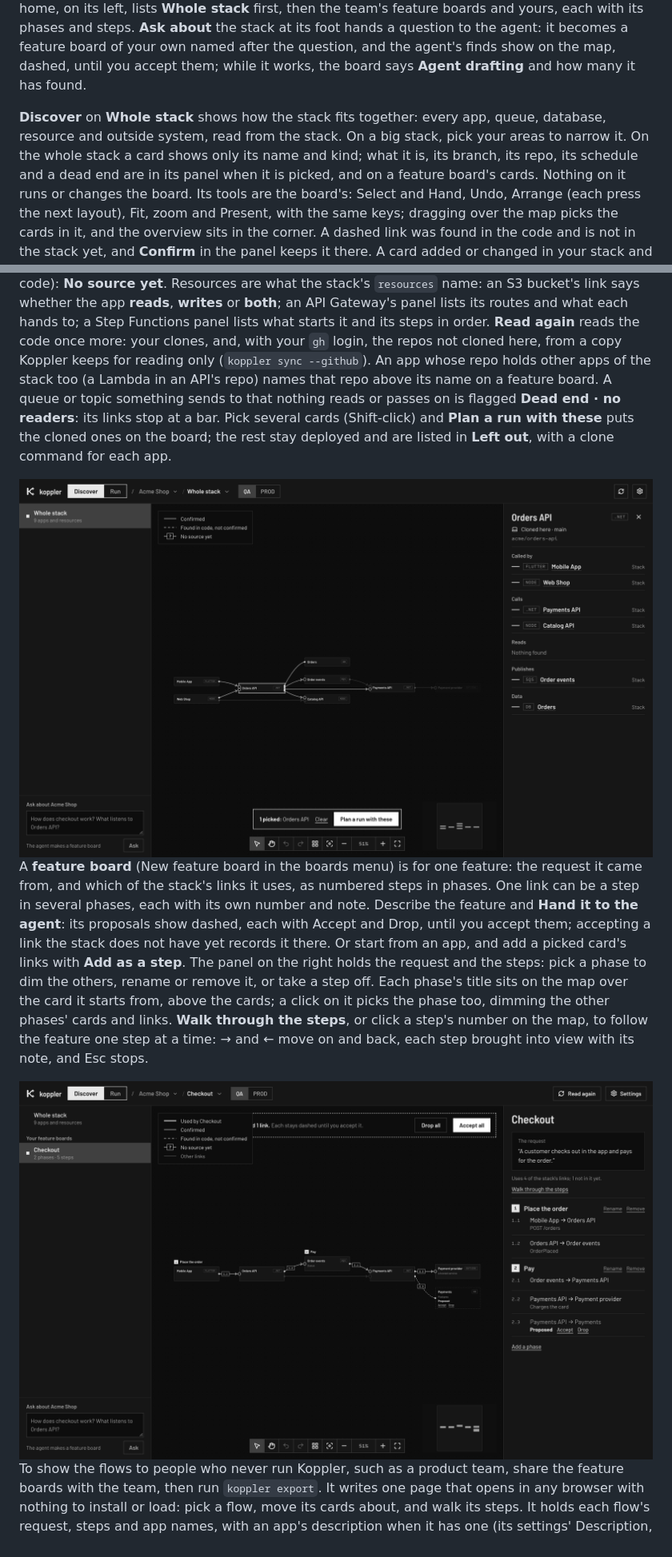
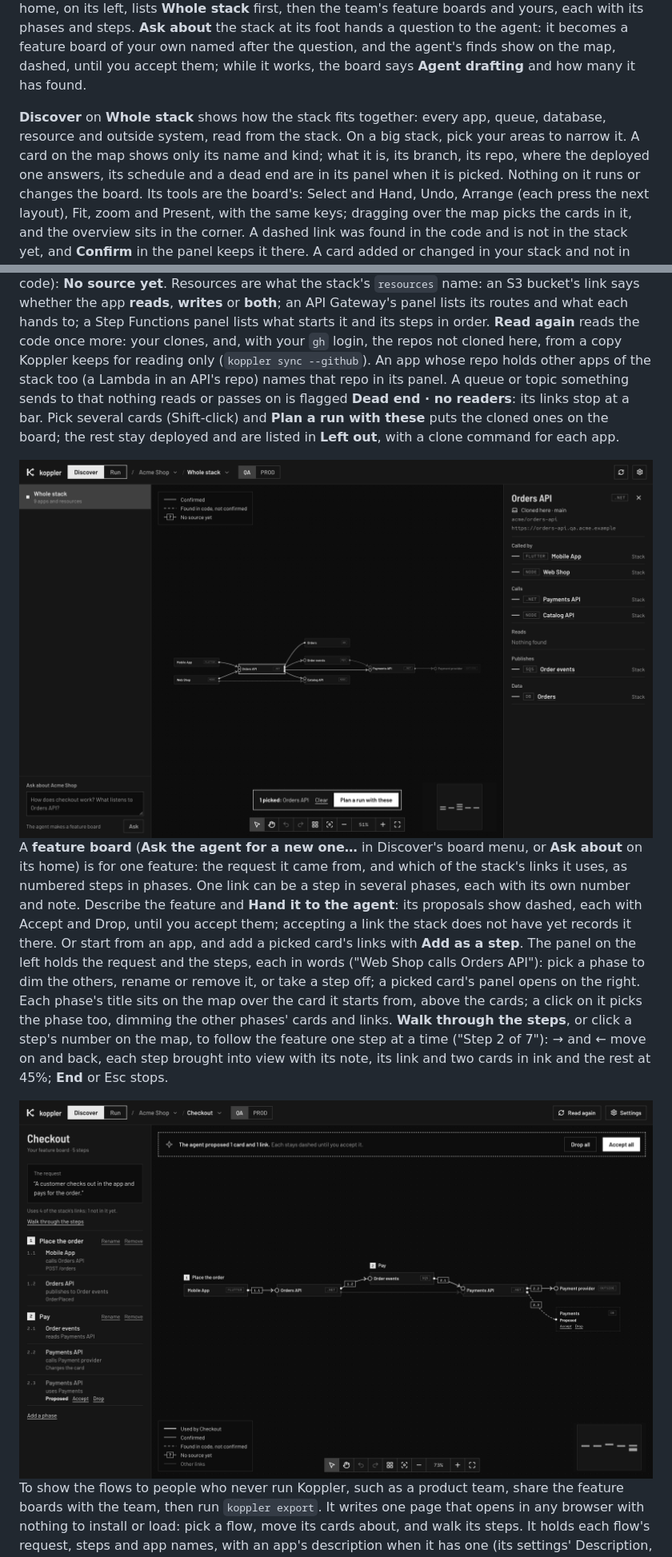
Before and after one commit to evan-mcgeek/koppler, a Markdown page: docs/canvas.md, 2 parts joined by grey strips. Shown at 80% size. Drawn GitHub-style; pictures changed too: docs/images/discover.png, docs/images/feature-board.png.

```diff
--- a/docs/canvas.md
+++ b/docs/canvas.md
@@ -168,7 +168,7 @@ Discover's home, on its left, lists **Whole stack** first, then the team's featu
 
 **Discover** on **Whole stack** shows how the stack fits together: every app, queue, database, resource and outside system, read from the stack.
 On a big stack, pick your areas to narrow it.
-On the whole stack a card shows only its name and kind; what it is, its branch, its repo, its schedule and a dead end are in its panel when it is picked, and on a feature board's cards.
+A card on the map shows only its name and kind; what it is, its branch, its repo, where the deployed one answers, its schedule and a dead end are in its panel when it is picked.
 Nothing on it runs or changes the board.
 Its tools are the board's: Select and Hand, Undo, Arrange (each press the next layout), Fit, zoom and Present, with the same keys; dragging over the map picks the cards in it, and the overview sits in the corner.
 A dashed link was found in the code and is not in the stack yet, and **Confirm** in the panel keeps it there.
@@ -179,19 +179,19 @@ A call whose place in the code is known (where it was found, or the settings fil
 A **?** on a link means the stack records the call without saying where it comes from (no setting, file or place in the code): **No source yet**.
 Resources are what the stack's `resources` name: an S3 bucket's link says whether the app **reads**, **writes** or **both**; an API Gateway's panel lists its routes and what each hands to; a Step Functions panel lists what starts it and its steps in order.
 **Read again** reads the code once more: your clones, and, with your `gh` login, the repos not cloned here, from a copy Koppler keeps for reading only (`koppler sync --github`).
-An app whose repo holds other apps of the stack too (a Lambda in an API's repo) names that repo above its name on a feature board.
+An app whose repo holds other apps of the stack too (a Lambda in an API's repo) names that repo in its panel.
 A queue or topic something sends to that nothing reads or passes on is flagged **Dead end · no readers**: its links stop at a bar.
 Pick several cards (Shift-click) and **Plan a run with these** puts the cloned ones on the board; the rest stay deployed and are listed in **Left out**, with a clone command for each app.
 
 <img alt="Discover on QA: the whole stack with the board's apps drawn solid, Orders API picked and its links listed in the panel" src="images/discover.png">
 
-A **feature board** (New feature board in the boards menu) is for one feature: the request it came from, and which of the stack's links it uses, as numbered steps in phases.
+A **feature board** (**Ask the agent for a new one…** in Discover's board menu, or **Ask about** on its home) is for one feature: the request it came from, and which of the stack's links it uses, as numbered steps in phases.
 One link can be a step in several phases, each with its own number and note.
 Describe the feature and **Hand it to the agent**: its proposals show dashed, each with Accept and Drop, until you accept them; accepting a link the stack does not have yet records it there.
 Or start from an app, and add a picked card's links with **Add as a step**.
-The panel on the right holds the request and the steps: pick a phase to dim the others, rename or remove it, or take a step off.
+The panel on the left holds the request and the steps, each in words ("Web Shop calls Orders API"): pick a phase to dim the others, rename or remove it, or take a step off; a picked card's panel opens on the right.
 Each phase's title sits on the map over the card it starts from, above the cards; a click on it picks the phase too, dimming the other phases' cards and links.
-**Walk through the steps**, or click a step's number on the map, to follow the feature one step at a time: → and ← move on and back, each step brought into view with its note, and Esc stops.
+**Walk through the steps**, or click a step's number on the map, to follow the feature one step at a time ("Step 2 of 7"): → and ← move on and back, each step brought into view with its note, its link and two cards in ink and the rest at 45%; **End** or Esc stops.
 
 <img alt="A feature board, Checkout: its steps numbered in two phases on the map and in the panel, and one step the agent proposed, dashed, with Accept and Drop" src="images/feature-board.png">
 
```
Also changed, not shown: other parts of docs/canvas.md (+1 -1 lines), 6 other files.
